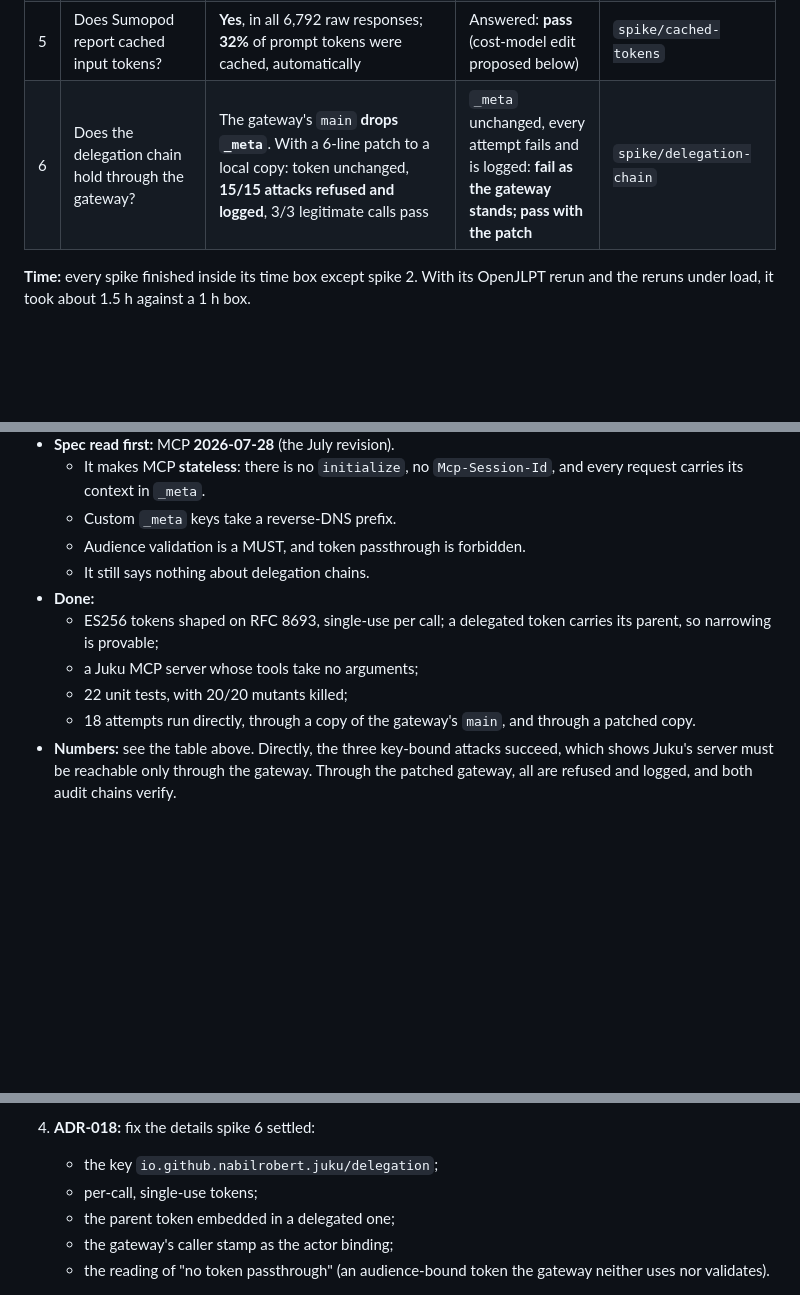
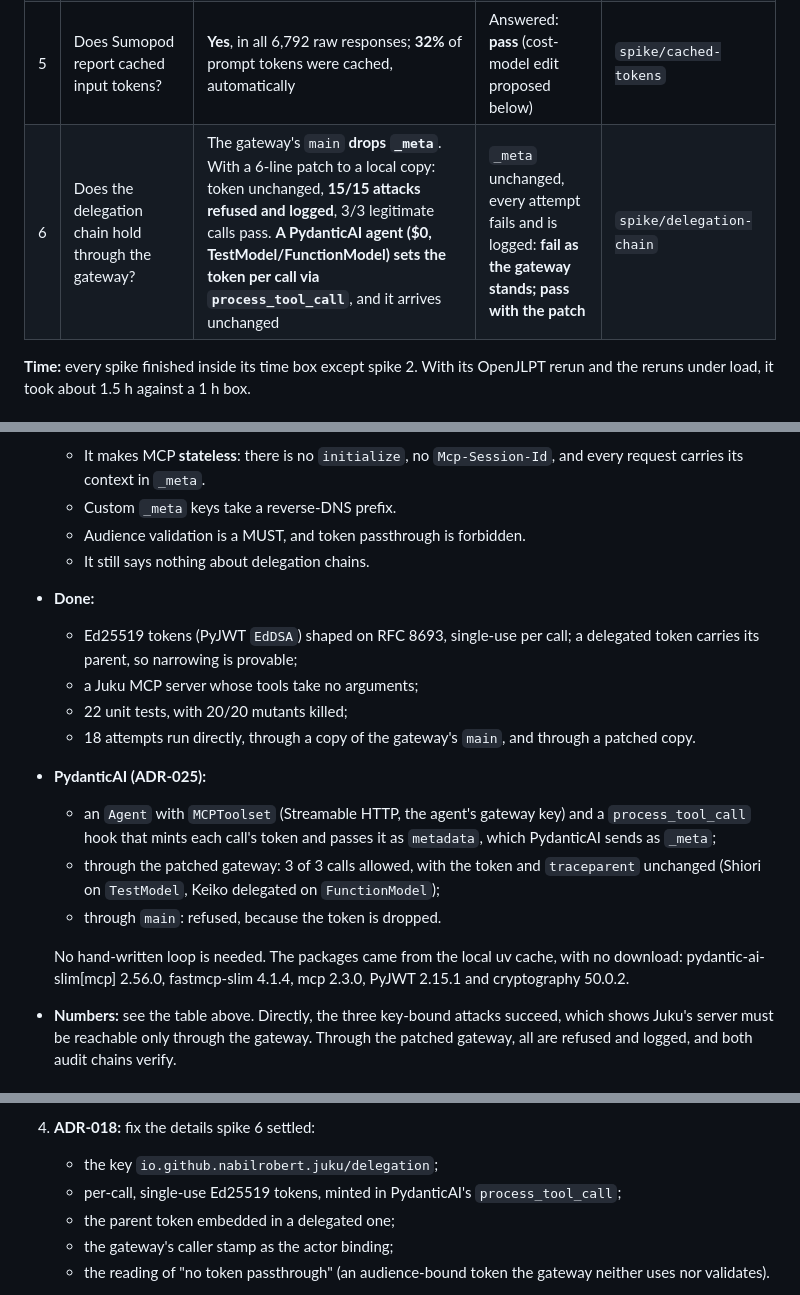
Before and after one commit to NabilRobert/juku-agents-ai, a Markdown page: docs/spikes/README.md, 3 parts joined by grey strips. Drawn GitHub-style; blank space fills up the shorter version.

Commit message:
docs: record that pydantic-ai can carry the delegation token
Spike 6 now shows a PydanticAI agent setting the delegation token in each
call's _meta through MCPToolset's process_tool_call hook, at $0, and the
tokens are Ed25519, as ADR-025 specifies.

Co-Authored-By: Claude Opus 5.5 <noreply@anthropic.com>

```diff
--- a/docs/spikes/README.md
+++ b/docs/spikes/README.md
@@ -20,7 +20,7 @@ it. The first results stay as the fallback, for a full JMdict import.
 | 3 | Does Grafana fit? | Idle **217 MiB** median uncapped; **244–251 MiB** in a 256 MB cap; `GOMEMLIMIT` doesn't help | Well under 256 MB: **fail**, so cron alerts | `spike/grafana-memory` |
 | 4 | How complete is OpenJLPT for Juku? (was: how cleanly do the lists map) | **11 of 7,811 words unlinked**; all links resolve; 7.2% have no example; **90.7% of example tokens map to one word**, so 63.3% of sentences (66.1% with ない as grammar) qualify for i+1. Common words in neither list (父, 母, 顔) need a supplement. (Without OpenJLPT: 98.0% of rows unique, 24 ambiguous) | Counted, rules written: **pass** | `spike/jlpt-mapping` |
 | 5 | Does Sumopod report cached input tokens? | **Yes**, in all 6,792 raw responses; **32%** of prompt tokens were cached, automatically | Answered: **pass** (cost-model edit proposed below) | `spike/cached-tokens` |
-| 6 | Does the delegation chain hold through the gateway? | The gateway's `main` **drops `_meta`**. With a 6-line patch to a local copy: token unchanged, **15/15 attacks refused and logged**, 3/3 legitimate calls pass | `_meta` unchanged, every attempt fails and is logged: **fail as the gateway stands; pass with the patch** | `spike/delegation-chain` |
+| 6 | Does the delegation chain hold through the gateway? | The gateway's `main` **drops `_meta`**. With a 6-line patch to a local copy: token unchanged, **15/15 attacks refused and logged**, 3/3 legitimate calls pass. **A PydanticAI agent ($0, TestModel/FunctionModel) sets the token per call via `process_tool_call`**, and it arrives unchanged | `_meta` unchanged, every attempt fails and is logged: **fail as the gateway stands; pass with the patch** | `spike/delegation-chain` |
 
 **Time:** every spike finished inside its time box except spike 2. With its OpenJLPT rerun and the reruns under load, it took about 1.5 h against a 1 h box.
 
@@ -120,12 +120,25 @@ it. The first results stay as the fallback, for a full JMdict import.
   - Audience validation is a MUST, and token passthrough is forbidden.
   - It still says nothing about delegation chains.
 - **Done:**
-  - ES256 tokens shaped on RFC 8693, single-use per call; a delegated
+  - Ed25519 tokens (PyJWT `EdDSA`) shaped on RFC 8693, single-use per
+    call; a delegated
     token carries its parent, so narrowing is provable;
   - a Juku MCP server whose tools take no arguments;
   - 22 unit tests, with 20/20 mutants killed;
   - 18 attempts run directly, through a copy of the gateway's `main`, and
     through a patched copy.
+- **PydanticAI (ADR-025):**
+  - an `Agent` with `MCPToolset` (Streamable HTTP, the agent's gateway key)
+    and a `process_tool_call` hook that mints each call's token and passes
+    it as `metadata`, which PydanticAI sends as `_meta`;
+  - through the patched gateway: 3 of 3 calls allowed, with the token and
+    `traceparent` unchanged (Shiori on `TestModel`, Keiko delegated on
+    `FunctionModel`);
+  - through `main`: refused, because the token is dropped.
+
+  No hand-written loop is needed. The packages came from the local uv
+  cache, with no download: pydantic-ai-slim[mcp] 2.56.0, fastmcp-slim
+  4.1.4, mcp 2.3.0, PyJWT 2.15.1 and cryptography 50.0.2.
 - **Numbers:** see the table above. Directly, the three key-bound attacks
   succeed, which shows Juku's server must be reachable only through the
   gateway. Through the patched gateway, all are refused and logged, and
@@ -154,7 +167,8 @@ Not edited yet. Each needs Arthur's OK.
    - Juku's server has no published port.
 4. **ADR-018:** fix the details spike 6 settled:
    - the key `io.github.nabilrobert.juku/delegation`;
-   - per-call, single-use tokens;
+   - per-call, single-use Ed25519 tokens, minted in PydanticAI's
+     `process_tool_call`;
    - the parent token embedded in a delegated one;
    - the gateway's caller stamp as the actor binding;
    - the reading of "no token passthrough" (an audience-bound token the
```
Also changed, not shown: other parts of docs/spikes/README.md (+1 -0 lines).
